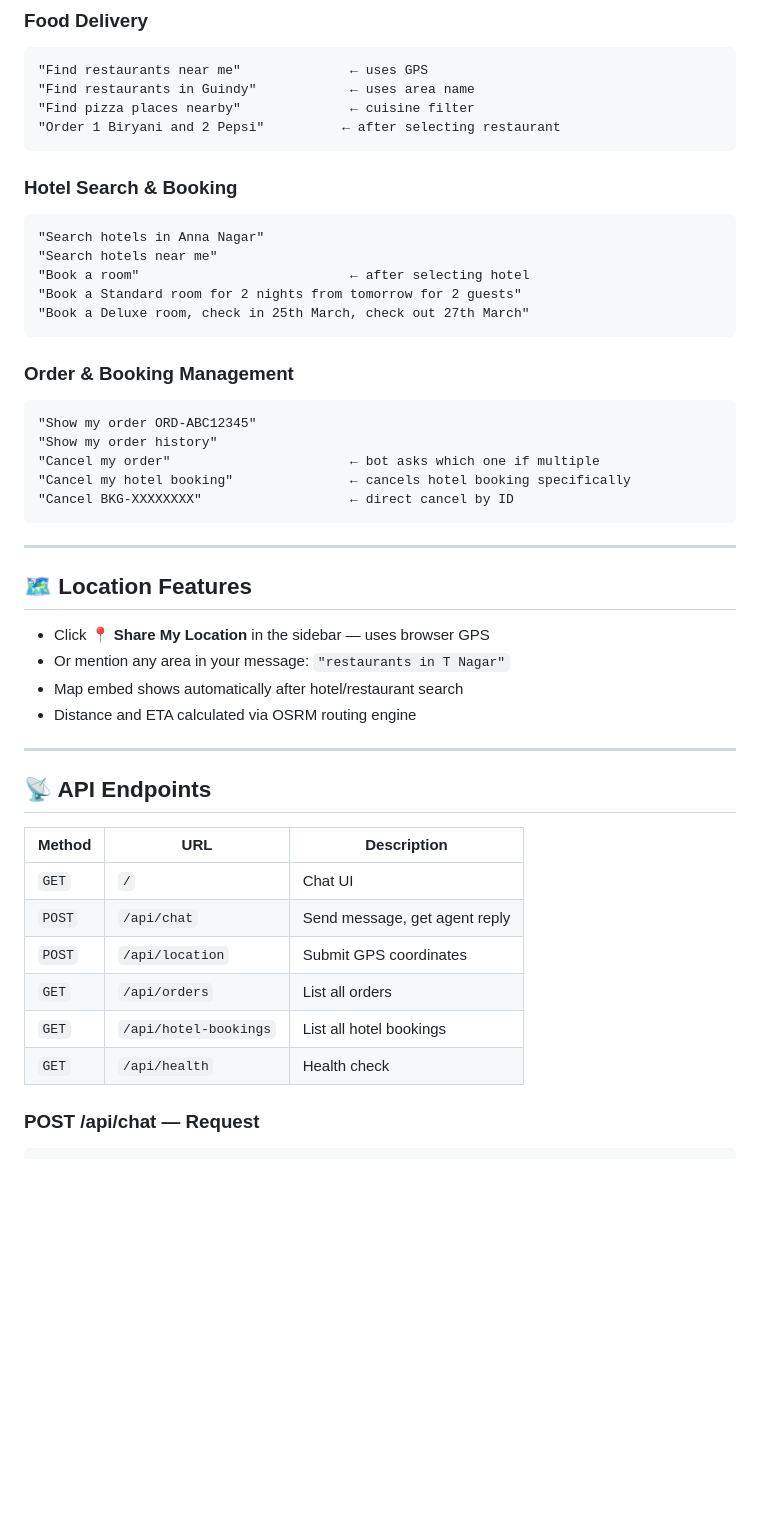
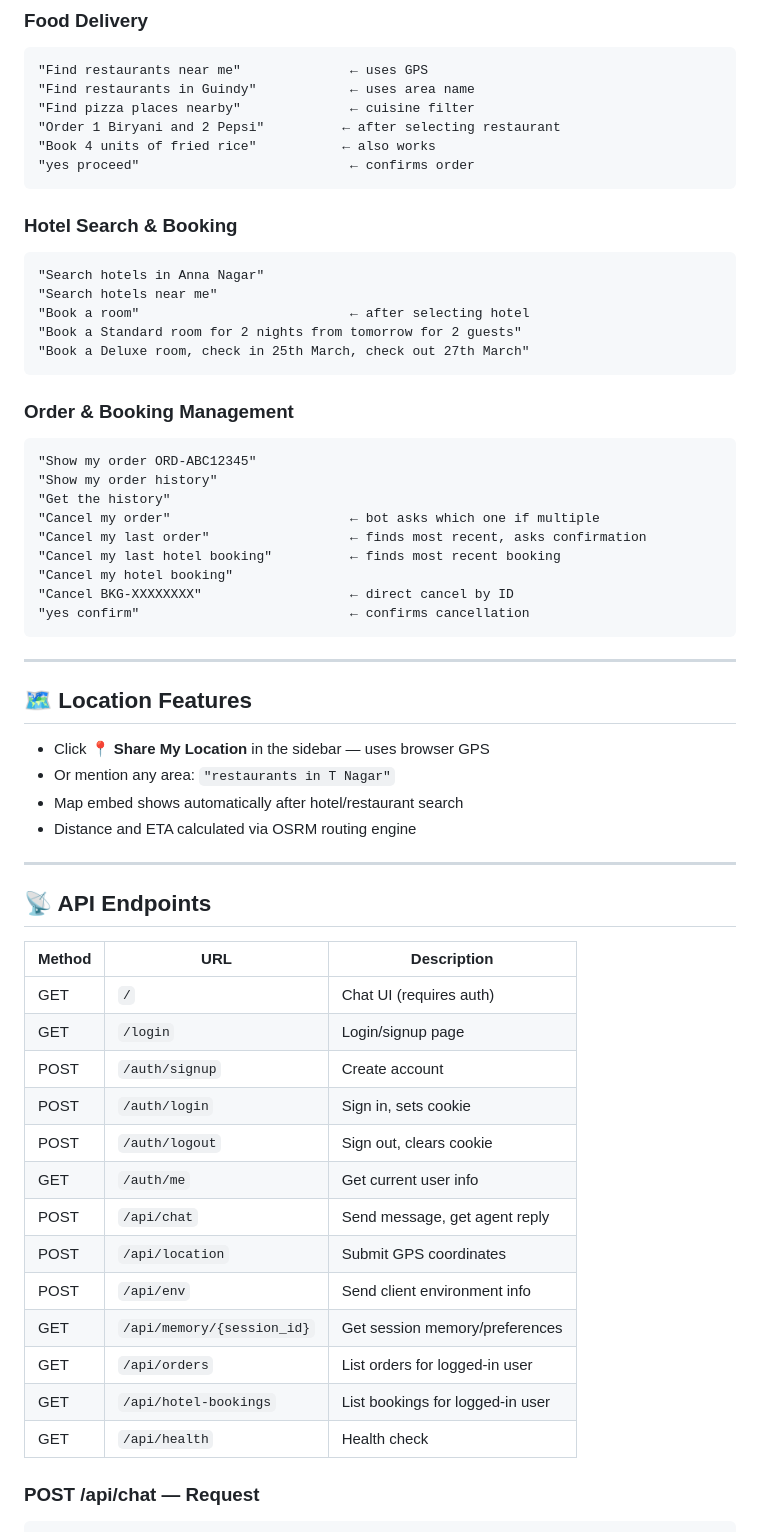
Before and after one commit to Mohamed-Tariq-Ali/Ordering-Agent, a Markdown page: README.md, the part around one of its changes. GitHub-like rendering; blank space fills up the shorter version.

````diff
--- a/README.md
+++ b/README.md
@@ -167,6 +204,8 @@ http://localhost:8000
 "Find restaurants in Guindy"            ← uses area name
 "Find pizza places nearby"              ← cuisine filter
 "Order 1 Biryani and 2 Pepsi"          ← after selecting restaurant
+"Book 4 units of fried rice"           ← also works
+"yes proceed"                           ← confirms order
 ```
 
 ### Hotel Search & Booking
@@ -182,17 +221,20 @@ http://localhost:8000
 ```
 "Show my order ORD-ABC12345"
 "Show my order history"
+"Get the history"
 "Cancel my order"                       ← bot asks which one if multiple
-"Cancel my hotel booking"               ← cancels hotel booking specifically
+"Cancel my last order"                  ← finds most recent, asks confirmation
+"Cancel my last hotel booking"          ← finds most recent booking
+"Cancel my hotel booking"
 "Cancel BKG-XXXXXXXX"                   ← direct cancel by ID
+"yes confirm"                           ← confirms cancellation
 ```
 
 ---
 
 ## 🗺️ Location Features
-
-- Click **📍 Share My Location** in the sidebar — uses browser GPS
-- Or mention any area in your message: `"restaurants in T Nagar"`
+- Click 📍 **Share My Location** in the sidebar — uses browser GPS
+- Or mention any area: `"restaurants in T Nagar"`
 - Map embed shows automatically after hotel/restaurant search
 - Distance and ETA calculated via OSRM routing engine
 
@@ -202,12 +244,19 @@ http://localhost:8000
 
 | Method | URL | Description |
 |---|---|---|
-| `GET` | `/` | Chat UI |
-| `POST` | `/api/chat` | Send message, get agent reply |
-| `POST` | `/api/location` | Submit GPS coordinates |
-| `GET` | `/api/orders` | List all orders |
-| `GET` | `/api/hotel-bookings` | List all hotel bookings |
-| `GET` | `/api/health` | Health check |
+| GET | `/` | Chat UI (requires auth) |
+| GET | `/login` | Login/signup page |
+| POST | `/auth/signup` | Create account |
+| POST | `/auth/login` | Sign in, sets cookie |
+| POST | `/auth/logout` | Sign out, clears cookie |
+| GET | `/auth/me` | Get current user info |
+| POST | `/api/chat` | Send message, get agent reply |
+| POST | `/api/location` | Submit GPS coordinates |
+| POST | `/api/env` | Send client environment info |
+| GET | `/api/memory/{session_id}` | Get session memory/preferences |
+| GET | `/api/orders` | List orders for logged-in user |
+| GET | `/api/hotel-bookings` | List bookings for logged-in user |
+| GET | `/api/health` | Health check |
 
 ### POST /api/chat — Request
 ```json
````
Also changed, not shown: other parts of README.md (+156 -70 lines).
